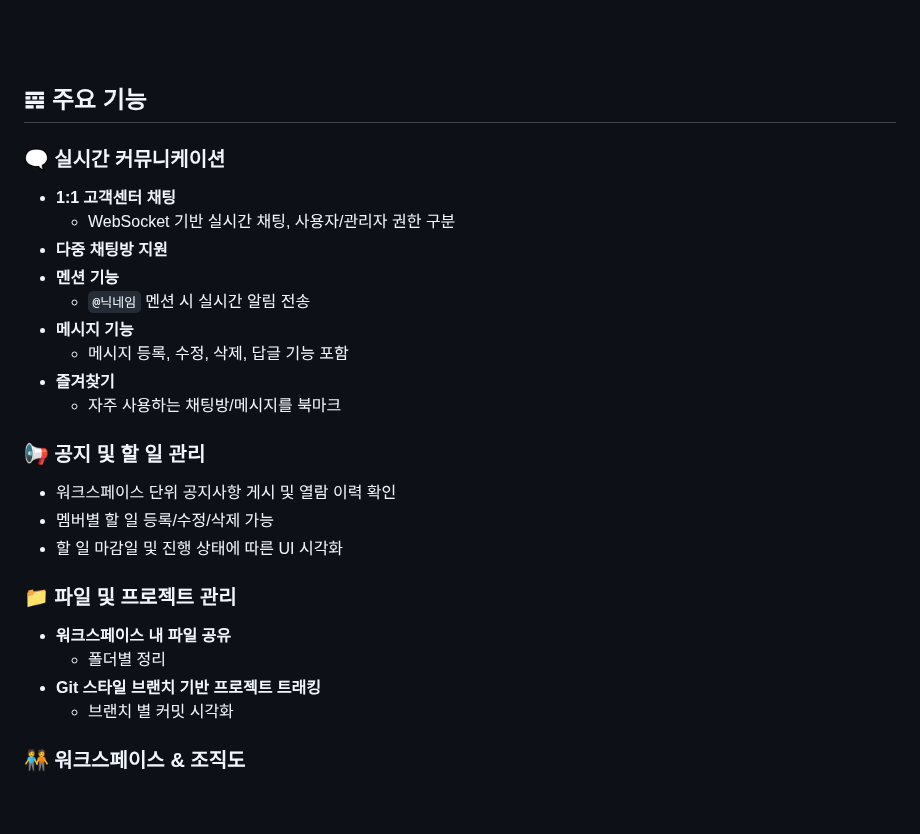
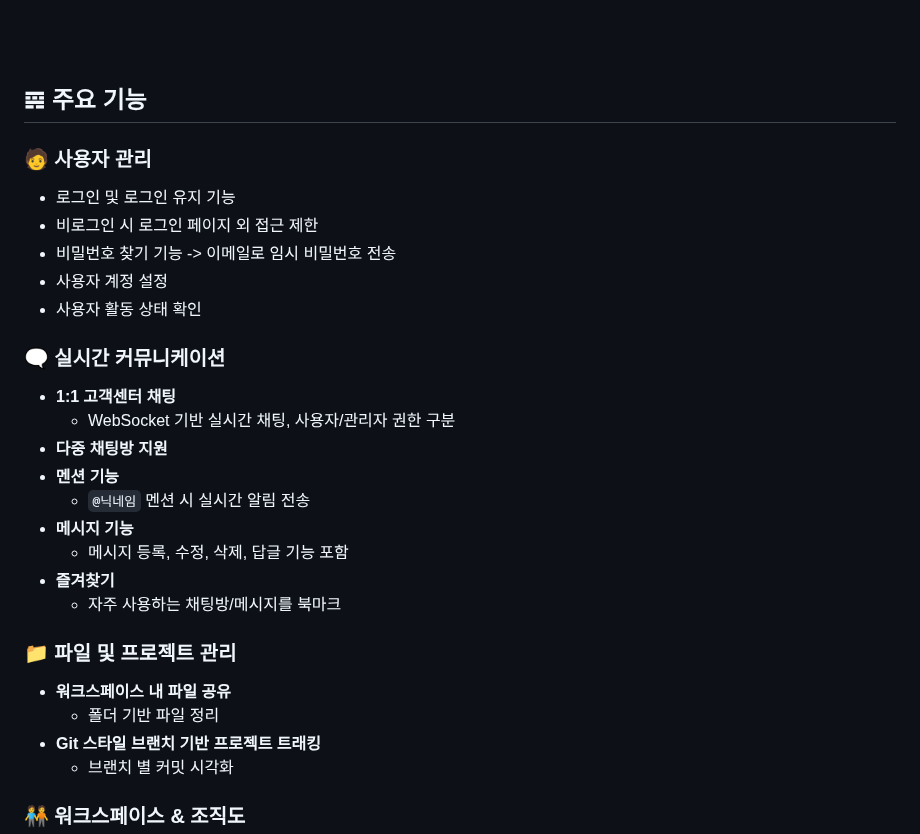
Before and after one commit to SongHyojun0228/Jobcho_Project, a Markdown page: README.md, the part around one of its changes. Drawn GitHub-style; blank space fills up the shorter version.

```diff
--- a/README.md
+++ b/README.md
@@ -20,6 +20,13 @@
 
 ## **𝌙 주요 기능**
 
+### 🧑 사용자 관리
+- 로그인 및 로그인 유지 기능
+- 비로그인 시 로그인 페이지 외 접근 제한
+- 비밀번호 찾기 기능 -> 이메일로 임시 비밀번호 전송
+- 사용자 계정 설정
+- 사용자 활동 상태 확인
+
 ### 🗨️ 실시간 커뮤니케이션
 - **1:1 고객센터 채팅**
     - WebSocket 기반 실시간 채팅, 사용자/관리자 권한 구분
@@ -31,14 +38,9 @@
 - **즐겨찾기**
     - 자주 사용하는 채팅방/메시지를 북마크
 
-### 📢 공지 및 할 일 관리
-- 워크스페이스 단위 공지사항 게시 및 열람 이력 확인
-- 멤버별 할 일 등록/수정/삭제 가능
-- 할 일 마감일 및 진행 상태에 따른 UI 시각화
-
 ### 📁 파일 및 프로젝트 관리
 - **워크스페이스 내 파일 공유**
-    - 폴더별 정리
+    - 폴더 기반 파일 정리
 - **Git 스타일 브랜치 기반 프로젝트 트래킹**
     - 브랜치 별 커밋 시각화
 
```
Also changed, not shown: other parts of README.md (+2 -2 lines).
